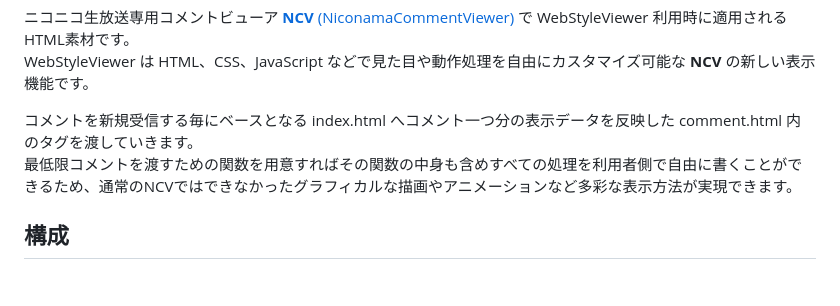
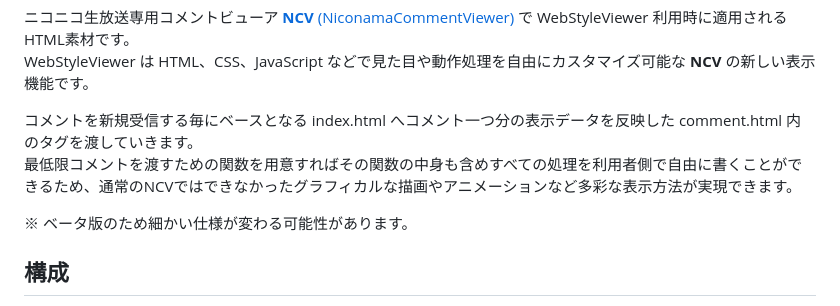
Before and after one commit to mororomo/NCV-WebStyleViewer-assets, a Markdown page: README.md, the part around the change. GitHub-like rendering; blank space fills up the shorter version.

```diff
--- a/README.md
+++ b/README.md
@@ -4,6 +4,8 @@ WebStyleViewer は HTML、CSS、JavaScript などで見た目や動作処理を
 
 コメントを新規受信する毎にベースとなる index.html へコメント一つ分の表示データを反映した comment.html 内のタグを渡していきます。
 最低限コメントを渡すための関数を用意すればその関数の中身も含めすべての処理を利用者側で自由に書くことができるため、通常のNCVではできなかったグラフィカルな描画やアニメーションなど多彩な表示方法が実現できます。
+
+※ ベータ版のため細かい仕様が変わる可能性があります。
 ## 構成
 [assets](./assets) 以下、各設定をディレクトリ単位で管理します。
 [default](./assets/default) ディレクトリは初期設定でありNCV本体とともに配布されてインストールフォルダ内に配置されます。
```
